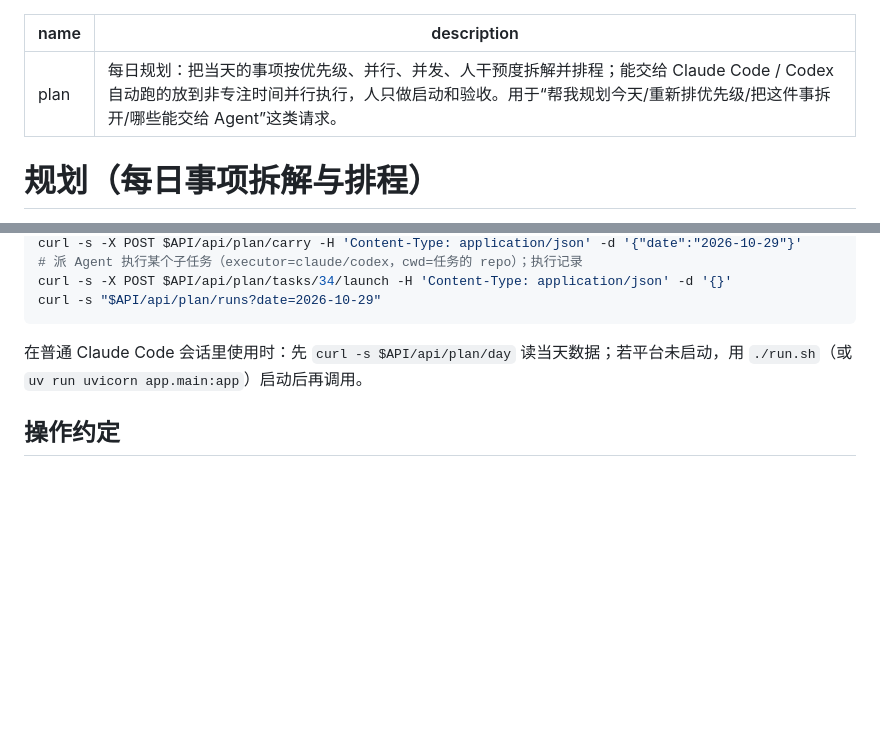
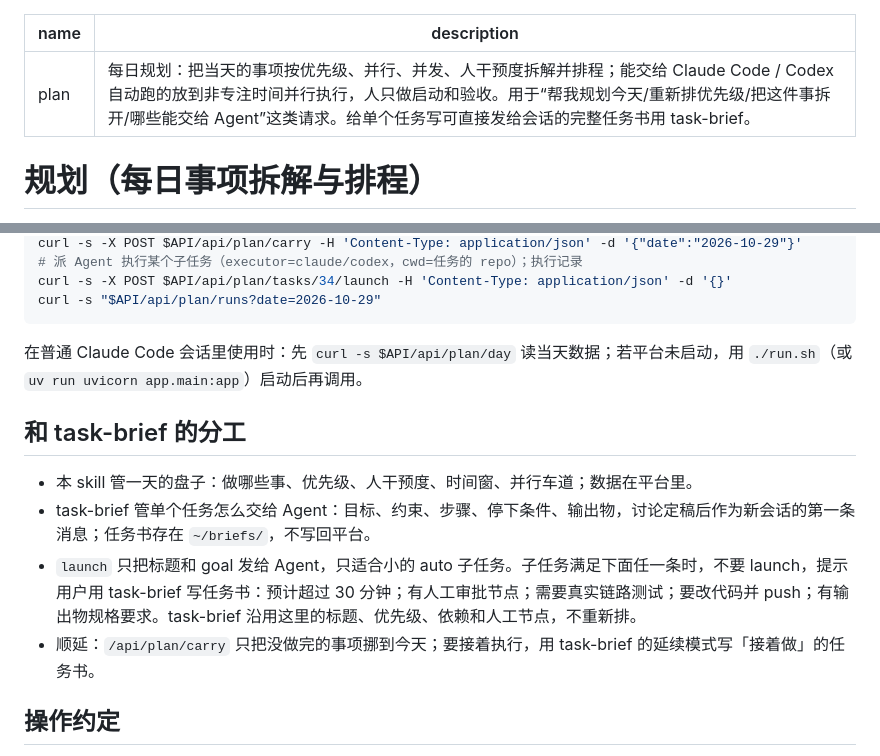
Before and after one commit to AIFeynman/self_startup, a Markdown page: skills/plan/SKILL.md, 2 parts joined by grey strips. Rendered like a GitHub page; blank space fills up the shorter version.

Commit message:
plan skill：写清和 task-brief 的分工（排程 vs 任务书，launch 只派小的 auto 子任务）
Co-Authored-By: Claude Opus 5.5 <noreply@anthropic.com>

```diff
--- a/skills/plan/SKILL.md
+++ b/skills/plan/SKILL.md
@@ -1,6 +1,6 @@
 ---
 name: plan
-description: 每日规划：把当天的事项按优先级、并行、并发、人干预度拆解并排程；能交给 Claude Code / Codex 自动跑的放到非专注时间并行执行，人只做启动和验收。用于“帮我规划今天/重新排优先级/把这件事拆开/哪些能交给 Agent”这类请求。
+description: 每日规划：把当天的事项按优先级、并行、并发、人干预度拆解并排程；能交给 Claude Code / Codex 自动跑的放到非专注时间并行执行，人只做启动和验收。用于“帮我规划今天/重新排优先级/把这件事拆开/哪些能交给 Agent”这类请求。给单个任务写可直接发给会话的完整任务书用 task-brief。
 ---
 
 # 规划（每日事项拆解与排程）
@@ -59,6 +59,13 @@ curl -s "$API/api/plan/runs?date=2026-10-29"
 
 在普通 Claude Code 会话里使用时：先 `curl -s $API/api/plan/day` 读当天数据；若平台未启动，用 `./run.sh`（或 `uv run uvicorn app.main:app`）启动后再调用。
 
+## 和 task-brief 的分工
+
+- 本 skill 管一天的盘子：做哪些事、优先级、人干预度、时间窗、并行车道；数据在平台里。
+- task-brief 管单个任务怎么交给 Agent：目标、约束、步骤、停下条件、输出物，讨论定稿后作为新会话的第一条消息；任务书存在 `~/briefs/`，不写回平台。
+- `launch` 只把标题和 goal 发给 Agent，只适合小的 auto 子任务。子任务满足下面任一条时，不要 launch，提示用户用 task-brief 写任务书：预计超过 30 分钟；有人工审批节点；需要真实链路测试；要改代码并 push；有输出物规格要求。task-brief 沿用这里的标题、优先级、依赖和人工节点，不重新排。
+- 顺延：`/api/plan/carry` 只把没做完的事项挪到今天；要接着执行，用 task-brief 的延续模式写「接着做」的任务书。
+
 ## 操作约定
 
 - 有「讨论中的拆解草稿」时，你的角色是和用户一起把草稿改对：先回应草稿里的 questions（说明你的默认），用户提意见就改草稿（PUT），回复里简短列出改了什么、现在每个事项几个子任务、人和 Agent 各占多少分钟；用户明确说采用才 apply，不要自己直接建子任务。
```
